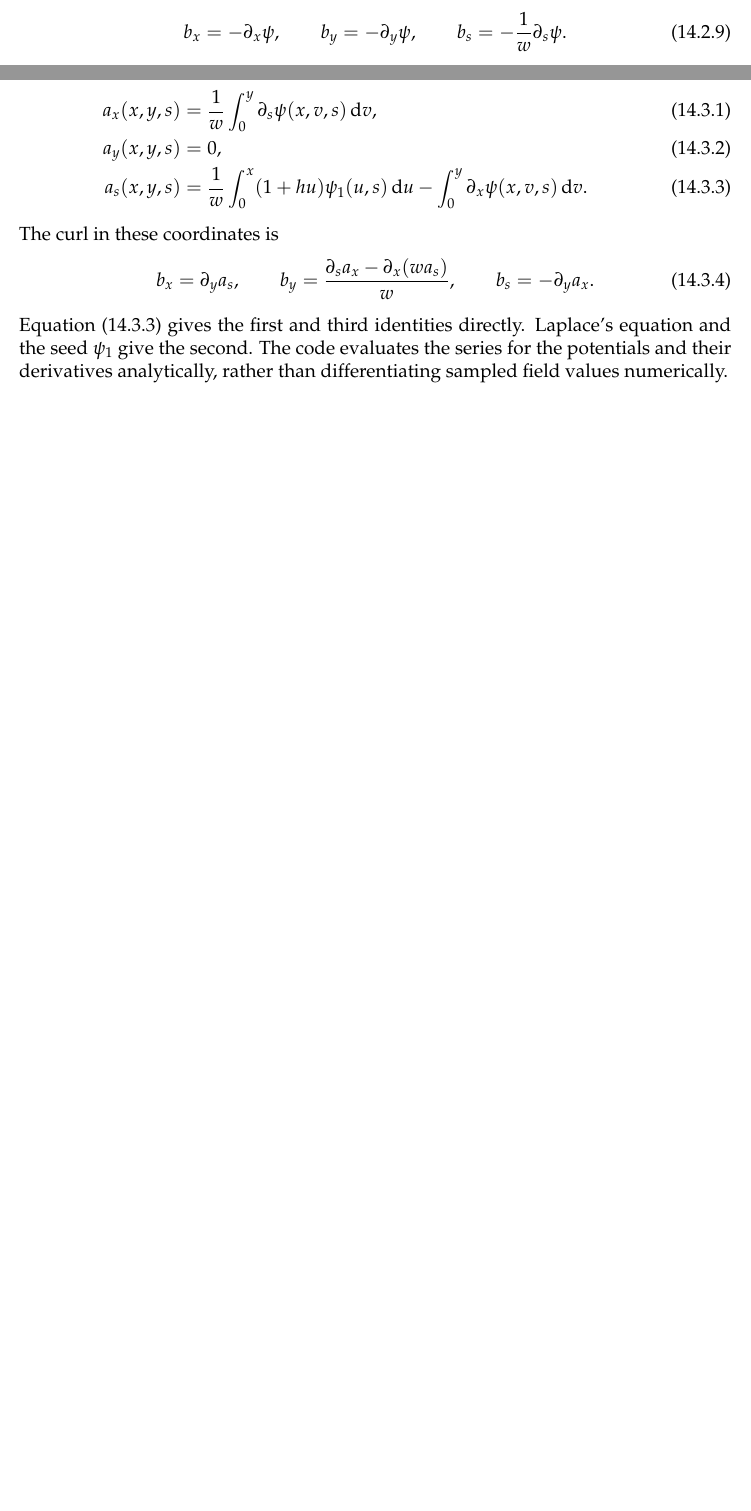
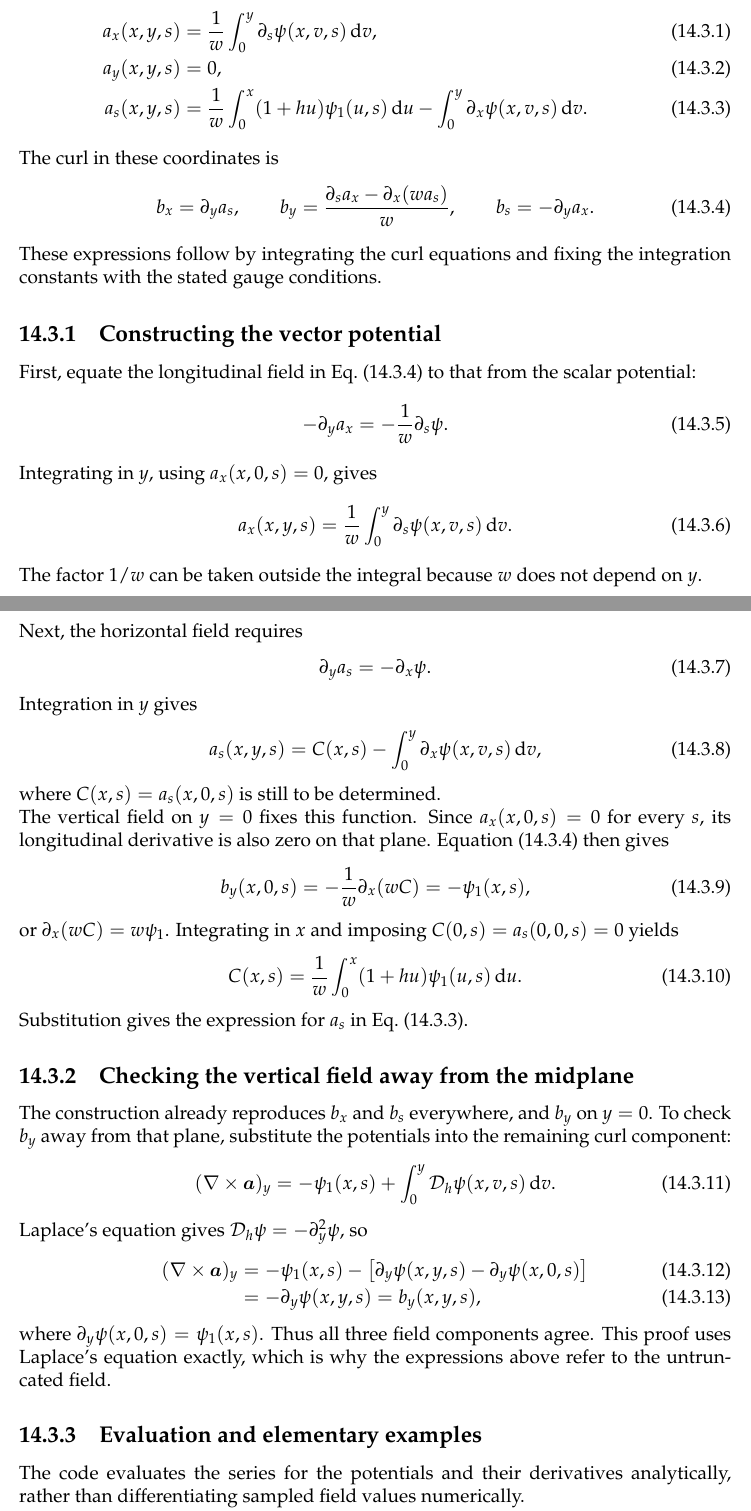
Before and after one commit to xsuite/xsuite, a LaTeX thesis (docs/physics_manual/physics_man.tex, which reads docs/physics_manual/bfield_expansion.tex): two parts of pages 177 and 178 of 275 before the commit and two parts of pages 179 and 180 of 279 after it, joined at a grey line, cut so that both start at the same text, the shorter picture padded with empty space. The pictures show the PDF file docs/physics_manual/physics_man.pdf that the author committed with the source.

Commit message:
Derive field expansion seeds and vector potential

```diff
--- a/docs/physics_manual/bfield_expansion.tex
+++ b/docs/physics_manual/bfield_expansion.tex
@@ -158,0 +168,17 @@ The input profiles determine the two independent seeds:
+ b_x=-\partial_x\psi,\qquad b_y=-\partial_y\psi,\qquad
+ b_s=-\frac{1}{w}\partial_s\psi.
+ \label{bfe:field}
+\end{equation}
+The vertical field on \(y=0\) therefore determines \(\psi_1\) directly:
+\begin{equation}
+ -\psi_1(x,s)=b_y(x,0,s)=\sum_{n\geq0}N_n(s)\frac{x^n}{n!}.
+\end{equation}
+Similarly, the horizontal field gives
+\begin{equation}
+ -\partial_x\psi_0(x,s)=b_x(x,0,s)
+                       =\sum_{n\geq0}S_n(s)\frac{x^n}{n!}.
+\end{equation}
+Integrating with respect to \(x\) yields
+\begin{equation}
+ \psi_0(x,s)=C(s)-\sum_{n\geq0}S_n(s)\frac{x^{n+1}}{(n+1)!}.
+\end{equation}
@@ -158,0 +188,3 @@ The input profiles determine the two independent seeds:
+\begin{equation}
+ K_s(s)=b_s(0,0,s)=-C'(s),\qquad
+ C(s)=-\int^s K_s(u)\,\dee u+C_0.
@@ -167,4 +203,5 @@ then determines all higher coefficients:
 \begin{equation}
- \boxed{\psi_{i+2}=-\mathcal D_h\psi_i,\qquad
+ \partial_y^2\psi=-\mathcal D_h\psi,\qquad
  \mathcal D_h=\partial_x^2+\frac{h}{w}\partial_x
-                         +\frac{1}{w^2}\partial_s^2.}
+                         +\frac{1}{w^2}\partial_s^2.
+\end{equation}
@@ -170,0 +211,3 @@ then determines all higher coefficients:
+\begin{equation}
+ \sum_{i=0}^{\infty}\psi_{i+2}(x,s)\frac{y^i}{i!}
+ =\sum_{i=0}^{\infty}(-\mathcal D_h\psi_i(x,s))\frac{y^i}{i!}.
@@ -211,8 +272,69 @@ The curl in these coordinates is
  b_s=-\partial_y a_x.
  \label{bfe:curl}
 \end{equation}
-Equation~\eqref{bfe:vector-potential} gives the first and third identities
-directly. Laplace's equation and the seed \(\psi_1\) give the second.
+These expressions follow by integrating the curl equations and fixing the
+integration constants with the stated gauge conditions.
+
+\subsection{Constructing the vector potential}
+
+First, equate the longitudinal field in Eq.~\eqref{bfe:curl} to that from
+the scalar potential:
+\begin{equation}
+ -\partial_y a_x=-\frac{1}{w}\partial_s\psi.
+\end{equation}
+Integrating in \(y\), using \(a_x(x,0,s)=0\), gives
+\begin{equation}
+ a_x(x,y,s)=\frac{1}{w}\int_0^y\partial_s\psi(x,v,s)\,\dee v.
+\end{equation}
+The factor \(1/w\) can be taken outside the integral because \(w\) does
+not depend on \(y\).
+
+Next, the horizontal field requires
+\begin{equation}
+ \partial_y a_s=-\partial_x\psi.
+\end{equation}
+Integration in \(y\) gives
+\begin{equation}
+ a_s(x,y,s)=C(x,s)-\int_0^y\partial_x\psi(x,v,s)\,\dee v,
+\end{equation}
+where \(C(x,s)=a_s(x,0,s)\) is still to be determined.
+
+The vertical field on \(y=0\) fixes this function. Since
+\(a_x(x,0,s)=0\) for every \(s\), its longitudinal derivative is also
+zero on that plane. Equation~\eqref{bfe:curl} then gives
+\begin{equation}
+ b_y(x,0,s)=-\frac{1}{w}\partial_x(wC)=-\psi_1(x,s),
+\end{equation}
+or \(\partial_x(wC)=w\psi_1\). Integrating in \(x\) and imposing
+\(C(0,s)=a_s(0,0,s)=0\) yields
+\begin{equation}
+ C(x,s)=\frac{1}{w}\int_0^x(1+hu)\psi_1(u,s)\,\dee u.
+\end{equation}
+Substitution gives the expression for \(a_s\) in
+Eq.~\eqref{bfe:vector-potential}.
+
+\subsection{Checking the vertical field away from the midplane}
+
+The construction already reproduces \(b_x\) and \(b_s\) everywhere,
+and \(b_y\) on \(y=0\). To check \(b_y\) away from that plane,
+substitute the potentials into the remaining curl component:
+\begin{equation}
+ (\nabla\times\bm a)_y
+ =-\psi_1(x,s)+\int_0^y\mathcal D_h\psi(x,v,s)\,\dee v.
+\end{equation}
+Laplace's equation gives \(\mathcal D_h\psi=-\partial_y^2\psi\), so
+\begin{align}
+ (\nabla\times\bm a)_y
+ &=-\psi_1(x,s)
+   -\left[\partial_y\psi(x,y,s)-\partial_y\psi(x,0,s)\right]\\
+ &=-\partial_y\psi(x,y,s)=b_y(x,y,s),
+\end{align}
+where \(\partial_y\psi(x,0,s)=\psi_1(x,s)\). Thus all three field
+components agree. This proof uses Laplace's equation exactly, which is why
+the expressions above refer to the untruncated field.
+
+\subsection{Evaluation and elementary examples}
+
 The code evaluates the series for the potentials and
 their derivatives analytically, rather than differentiating sampled field
 values numerically.
```
Also changed, not shown: docs/physics_manual/physics_man.pdf, docs/physics_manual/bfield_expansion.tex (53 more changed lines).
